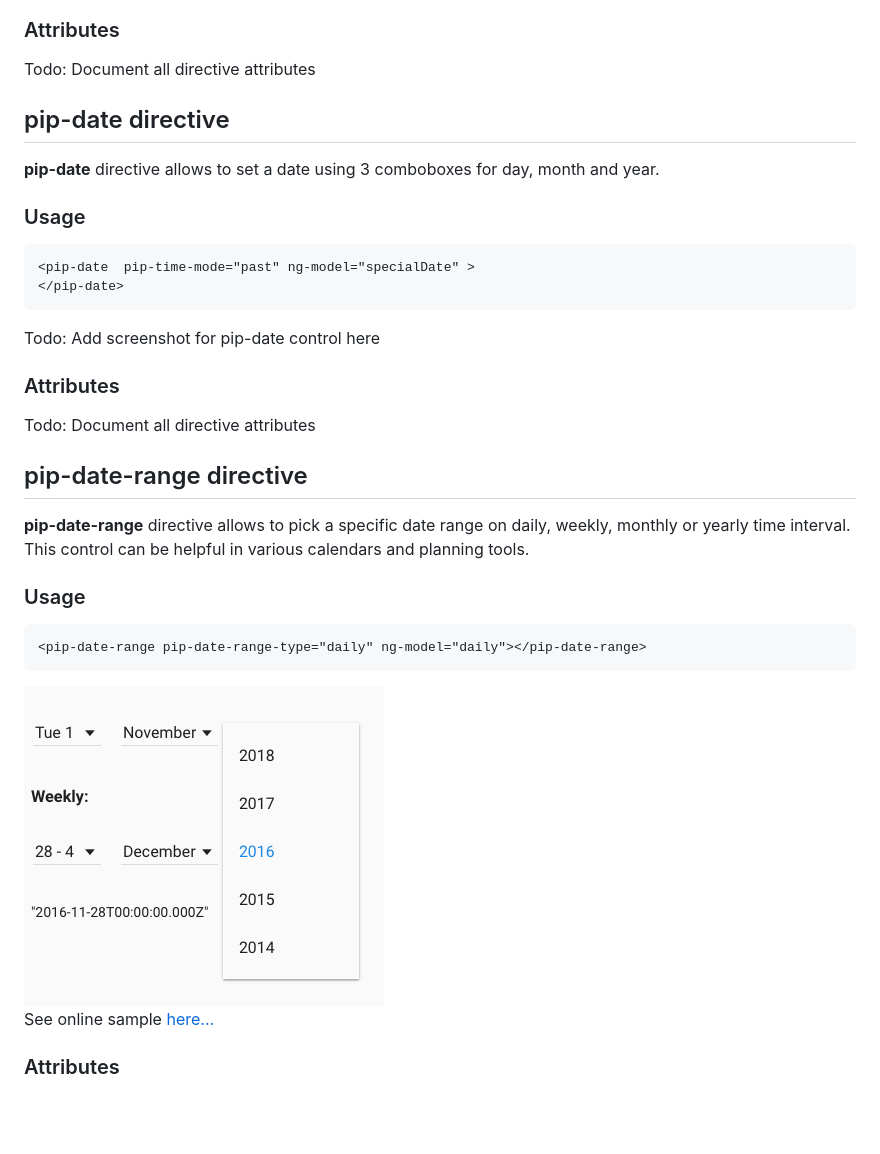
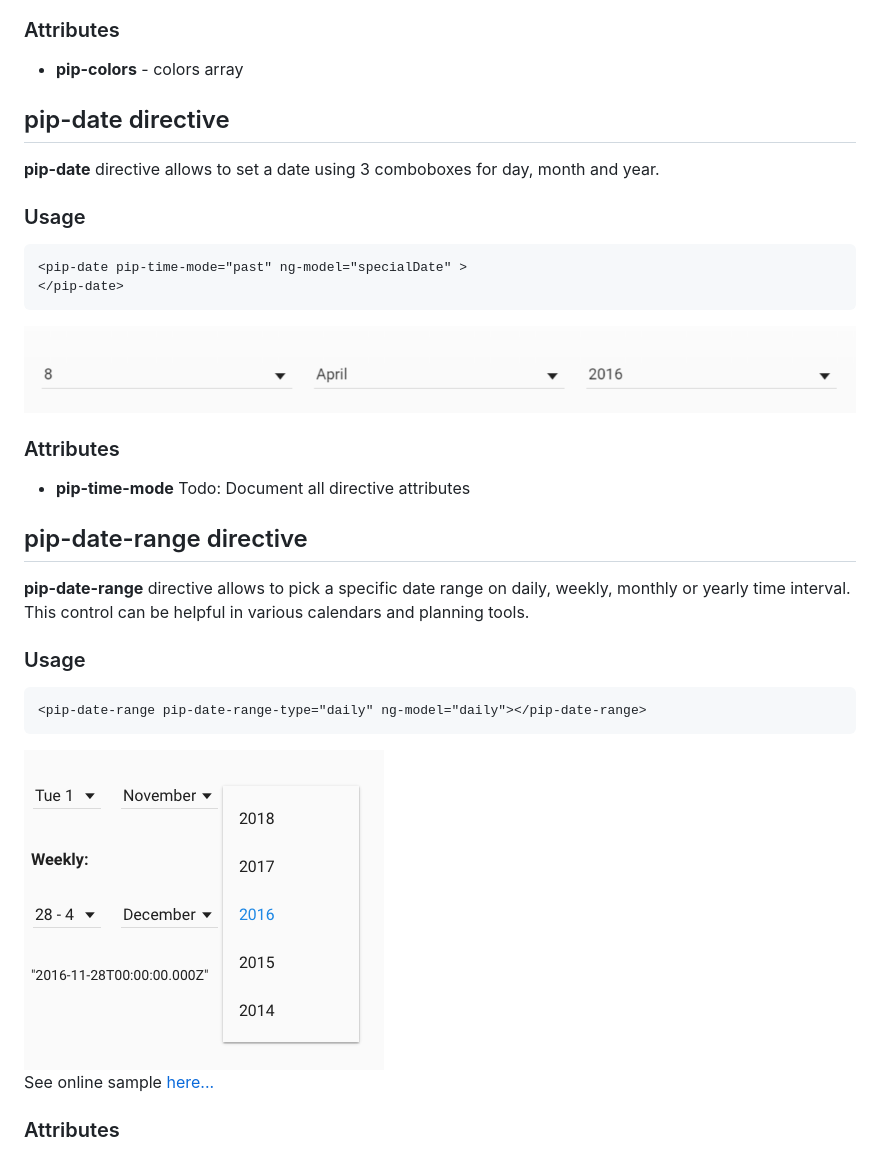
Before and after one commit to pip-webui/pip-webui-controls, a Markdown page: doc/UsersGuide.md, the part around the change. Rendered like a GitHub page; pictures changed too: doc/images/img-date-range.png (added), doc/images/img-date.png; blank space fills up the shorter version.

Commit message:
add images for pip-date

````diff
--- a/doc/UsersGuide.md
+++ b/doc/UsersGuide.md
@@ -71,8 +71,7 @@ angular.module('myApp',[..., 'pipControls']);
 See online sample [here...](http://webui.pipdevs.com/pip-webui-controls/index.html#/color_picker)
 
 ### Attributes
-Todo: Document all directive attributes
-
+* **pip-colors** - colors array
 
 ## <a name="date"></a> pip-date directive
 
@@ -80,13 +79,14 @@ Todo: Document all directive attributes
 
 ### Usage
 ```html
-<pip-date  pip-time-mode="past" ng-model="specialDate" >
+<pip-date pip-time-mode="past" ng-model="specialDate" >
 </pip-date>
 ```
 
-Todo: Add screenshot for pip-date control here
+<img src="images/img-date.png"/>
 
 ### Attributes
+* **pip-time-mode**
 Todo: Document all directive attributes
 
 
@@ -100,7 +100,7 @@ This control can be helpful in various calendars and planning tools.
 <pip-date-range pip-date-range-type="daily" ng-model="daily"></pip-date-range>
 ```
 
-<img src="images/img-date.png"/>
+<img src="images/img-date-range.png"/>
 
 See online sample [here...](http://webui.pipdevs.com/pip-webui-controls/index.html#/date)
 
````
